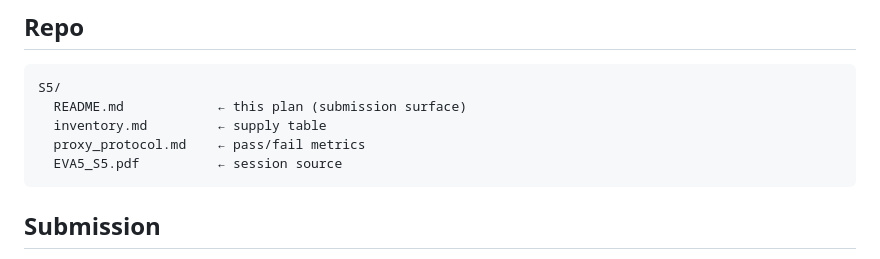
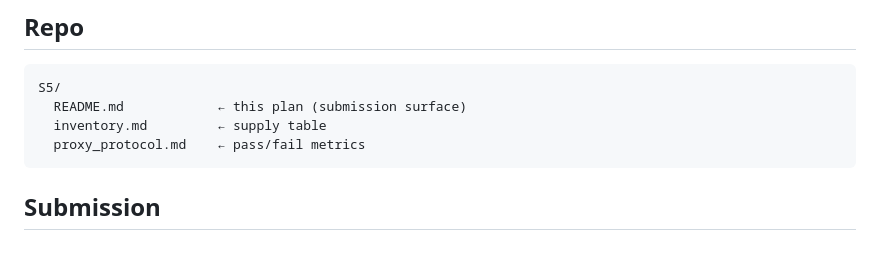
Before and after one commit to stokkangri/ERA_V5, a Markdown page: S5/README.md, the part around the change. Drawn GitHub-style.

Commit message:
Remove EVA5_S5.pdf reference from README
Removed reference to EVA5_S5.pdf from README.

````diff
--- a/S5/README.md
+++ b/S5/README.md
@@ -205,7 +205,6 @@ S5/
   README.md            ← this plan (submission surface)
   inventory.md         ← supply table
   proxy_protocol.md    ← pass/fail metrics
-  EVA5_S5.pdf          ← session source
 ```
 
 ## Submission
````
